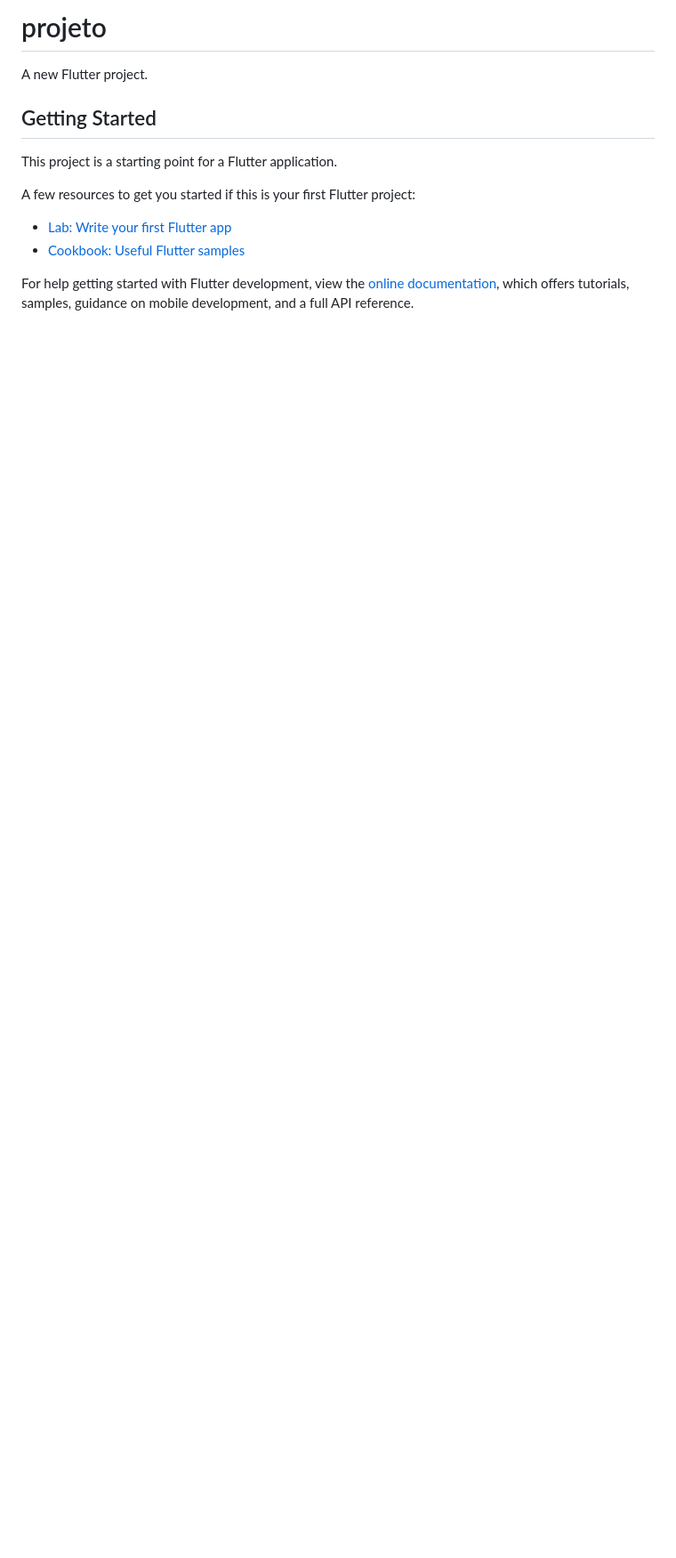
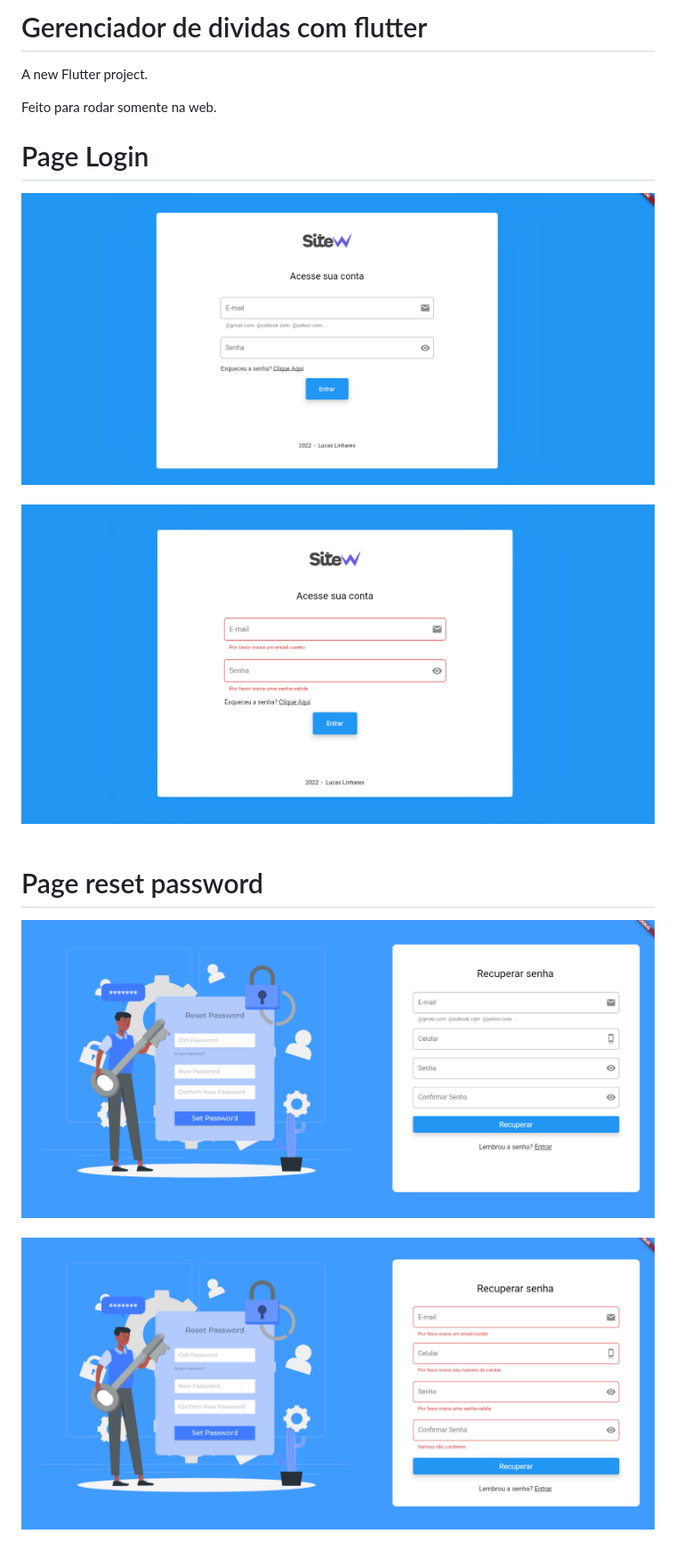
Before and after one commit to Lucas-Linhar3s/Gerenciador-de-dividas-flutter, a Markdown page: README.md, the part around the change. Shown: that part at 89% size. GitHub-like rendering; pictures changed too: assets/prints/print1.png (added), assets/prints/print2.png (added), assets/prints/print3.png (added); blank space fills up the shorter version.

Commit message:
configReadme

```diff
--- a/README.md
+++ b/README.md
@@ -1,16 +1,13 @@
-# projeto
+# Gerenciador de dividas com flutter
 
 A new Flutter project.
 
-## Getting Started
+Feito para rodar somente na web.
 
-This project is a starting point for a Flutter application.
 
-A few resources to get you started if this is your first Flutter project:
-
-- [Lab: Write your first Flutter app](https://docs.flutter.dev/get-started/codelab)
-- [Cookbook: Useful Flutter samples](https://docs.flutter.dev/cookbook)
-
-For help getting started with Flutter development, view the
-[online documentation](https://docs.flutter.dev/), which offers tutorials,
-samples, guidance on mobile development, and a full API reference.
+ <h1>Page Login</h1>
+<img src="assets/prints/print1.png"><br><br>
+<img src="assets/prints/print2.png"><br><br>
+ <h1>Page reset password</h1>
+ <img src="assets/prints/print3.png"><br><br>
+<img src="assets/prints/print4.png"><br><br>
```
